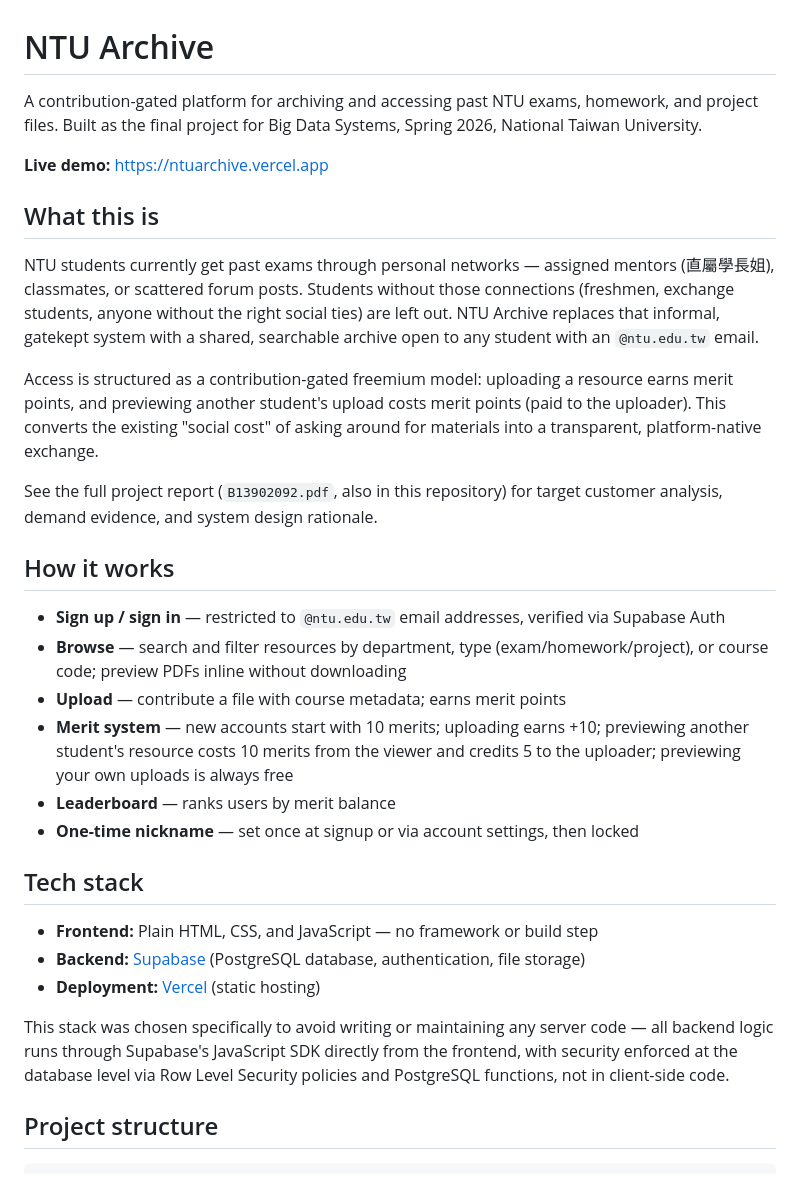
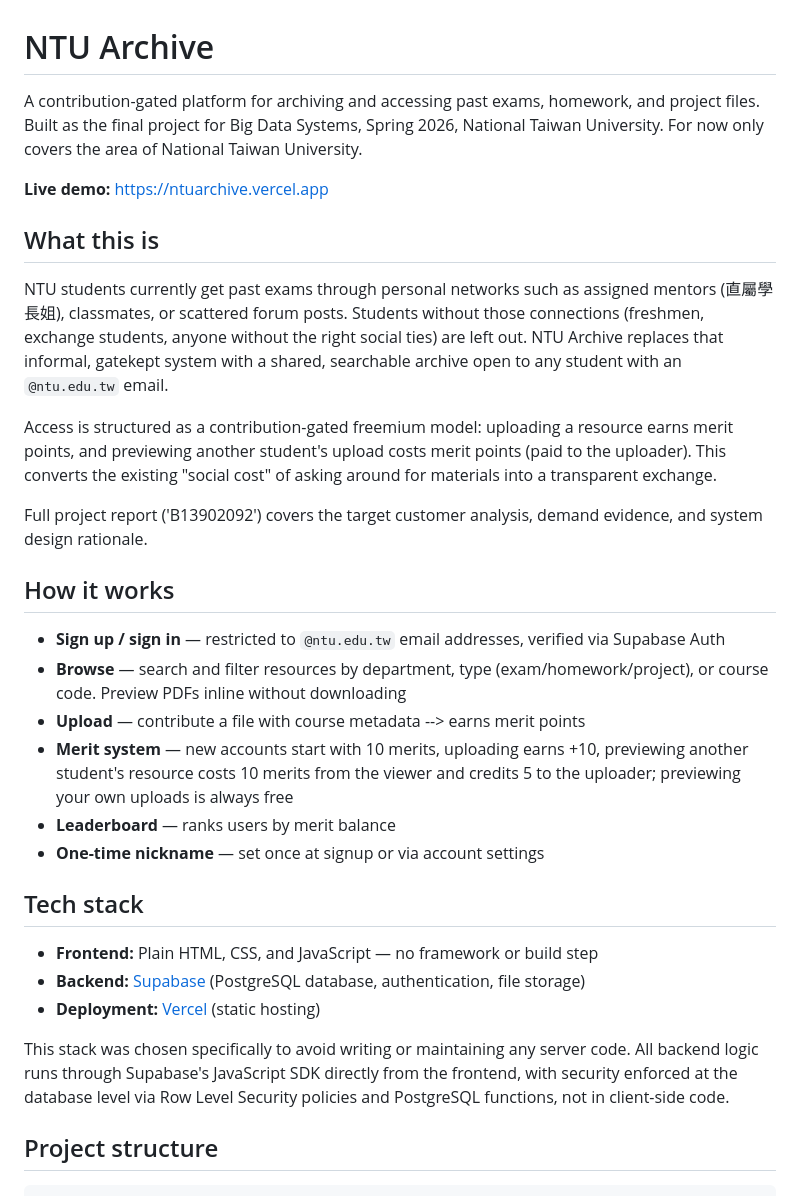
Before and after one commit to dyyy19/BigData, a Markdown page: README.md, the part around one of its changes. Rendered like a GitHub page.

Commit message:
Refine README content for clarity and conciseness

```diff
--- a/README.md
+++ b/README.md
@@ -1,25 +1,26 @@
 # NTU Archive
 
-A contribution-gated platform for archiving and accessing past NTU exams, homework, and project files. Built as the final project for Big Data Systems, Spring 2026, National Taiwan University.
+A contribution-gated platform for archiving and accessing past exams, homework, and project files. Built as the final project for Big Data Systems, Spring 2026, National Taiwan University.
+For now only covers the area of National Taiwan University.
 
 **Live demo:** https://ntuarchive.vercel.app
 
 ## What this is
 
-NTU students currently get past exams through personal networks — assigned mentors (直屬學長姐), classmates, or scattered forum posts. Students without those connections (freshmen, exchange students, anyone without the right social ties) are left out. NTU Archive replaces that informal, gatekept system with a shared, searchable archive open to any student with an `@ntu.edu.tw` email.
+NTU students currently get past exams through personal networks such as assigned mentors (直屬學長姐), classmates, or scattered forum posts. Students without those connections (freshmen, exchange students, anyone without the right social ties) are left out. NTU Archive replaces that informal, gatekept system with a shared, searchable archive open to any student with an `@ntu.edu.tw` email.
 
-Access is structured as a contribution-gated freemium model: uploading a resource earns merit points, and previewing another student's upload costs merit points (paid to the uploader). This converts the existing "social cost" of asking around for materials into a transparent, platform-native exchange.
+Access is structured as a contribution-gated freemium model: uploading a resource earns merit points, and previewing another student's upload costs merit points (paid to the uploader). This converts the existing "social cost" of asking around for materials into a transparent exchange.
 
-See the full project report (`B13902092.pdf`, also in this repository) for target customer analysis, demand evidence, and system design rationale.
+Full project report ('B13902092') covers the target customer analysis, demand evidence, and system design rationale.
 
 ## How it works
 
 - **Sign up / sign in** — restricted to `@ntu.edu.tw` email addresses, verified via Supabase Auth
-- **Browse** — search and filter resources by department, type (exam/homework/project), or course code; preview PDFs inline without downloading
-- **Upload** — contribute a file with course metadata; earns merit points
-- **Merit system** — new accounts start with 10 merits; uploading earns +10; previewing another student's resource costs 10 merits from the viewer and credits 5 to the uploader; previewing your own uploads is always free
+- **Browse** — search and filter resources by department, type (exam/homework/project), or course code. Preview PDFs inline without downloading
+- **Upload** — contribute a file with course metadata --> earns merit points
+- **Merit system** — new accounts start with 10 merits, uploading earns +10, previewing another student's resource costs 10 merits from the viewer and credits 5 to the uploader; previewing your own uploads is always free
 - **Leaderboard** — ranks users by merit balance
-- **One-time nickname** — set once at signup or via account settings, then locked
+- **One-time nickname** — set once at signup or via account settings
 
 ## Tech stack
 
@@ -27,7 +28,7 @@ See the full project report (`B13902092.pdf`, also in this repository) for targe
 - **Backend:** [Supabase](https://supabase.com) (PostgreSQL database, authentication, file storage)
 - **Deployment:** [Vercel](https://vercel.com) (static hosting)
 
-This stack was chosen specifically to avoid writing or maintaining any server code — all backend logic runs through Supabase's JavaScript SDK directly from the frontend, with security enforced at the database level via Row Level Security policies and PostgreSQL functions, not in client-side code.
+This stack was chosen specifically to avoid writing or maintaining any server code. All backend logic runs through Supabase's JavaScript SDK directly from the frontend, with security enforced at the database level via Row Level Security policies and PostgreSQL functions, not in client-side code.
 
 ## Project structure
 
```
Also changed, not shown: other parts of README.md (+2 -4 lines).
